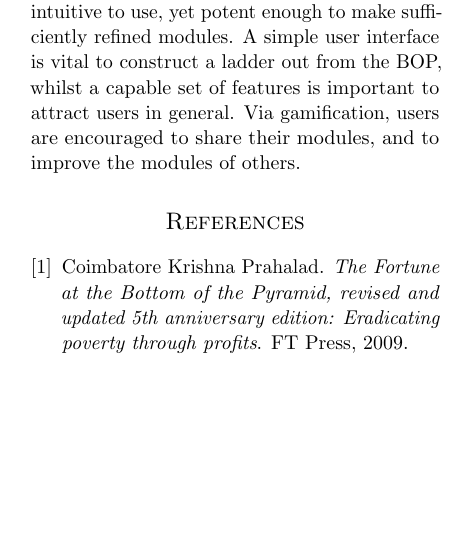
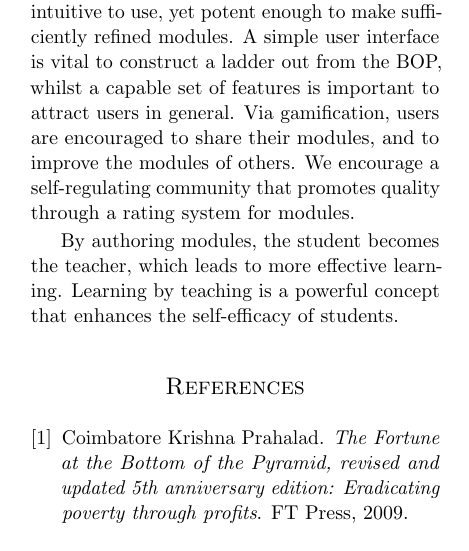
Before and after one commit to plaimi/learn-by-teaching, a LaTeX paper (paper.tex, which reads txt/conclusion.tex): part of one column of page 3 of 3, cut so that both start at the same text, the shorter picture padded with empty space. Compiled offline with pdfLaTeX.

Commit message:
Expand conclusion
Signed-off-by: Alexander Berntsen <alexander@plaimi.net>

```diff
--- a/txt/conclusion.tex
+++ b/txt/conclusion.tex
@@ -3,4 +3,9 @@ H5P. It should be intuitive to use, yet potent enough to make sufficiently
 refined modules. A simple user interface is vital to construct a ladder out
 from the BOP, whilst a capable set of features is important to attract users
 in general. Via gamification, users are encouraged to share their modules, and
-to improve the modules of others.
+to improve the modules of others. We encourage a self-regulating community
+that promotes quality through a rating system for modules.
+
+By authoring modules, the student becomes the teacher, which leads to more
+effective learning. Learning by teaching is a powerful concept that enhances
+the self-efficacy of students.
```
